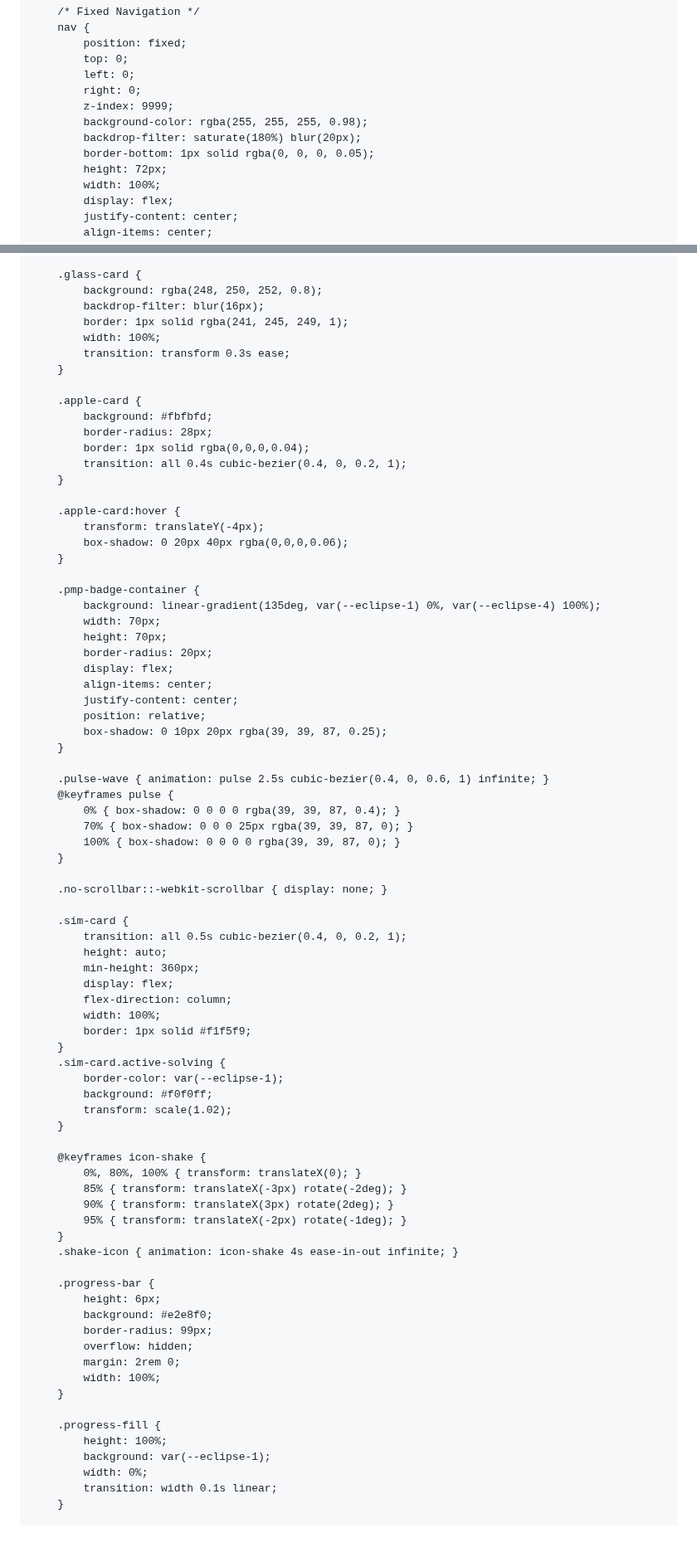
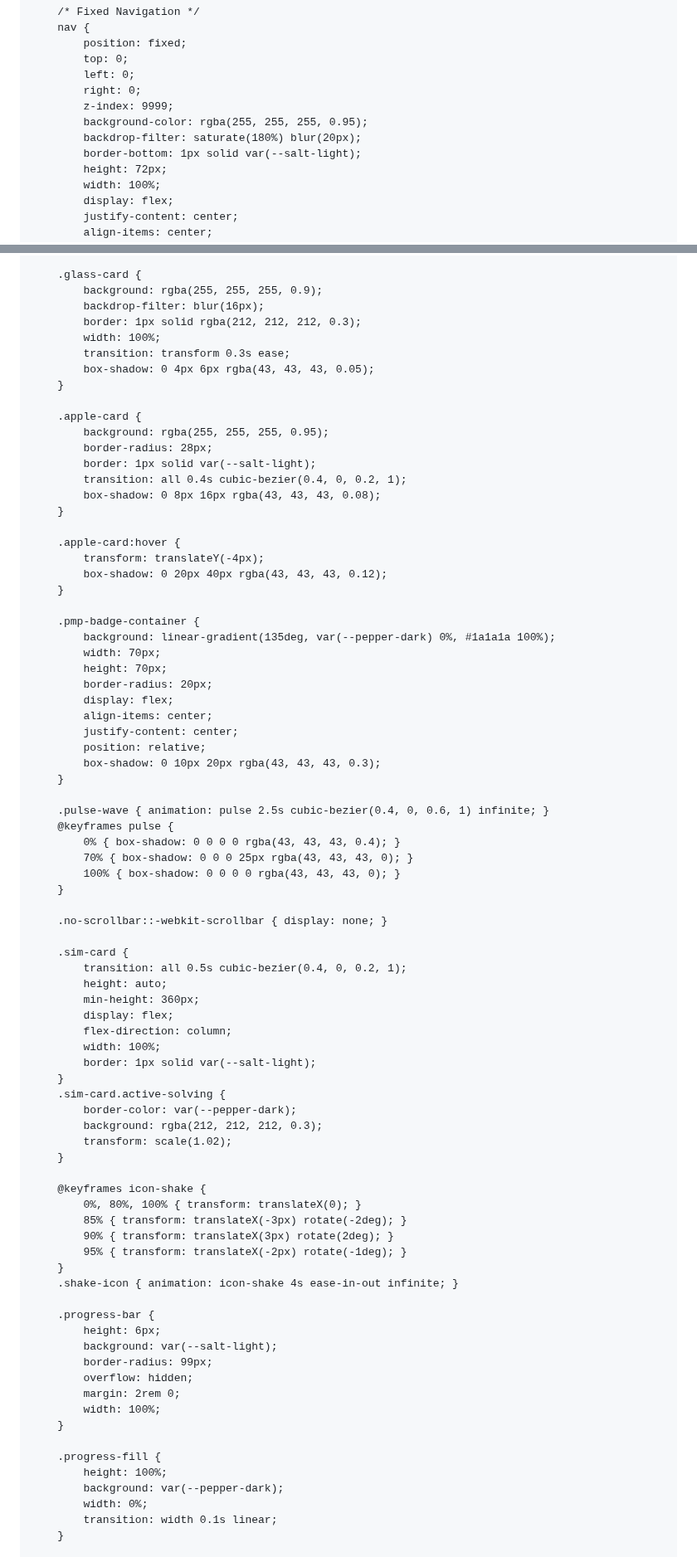
Before and after one commit to adityasachidanandham/adityasachidanandham.github.io, a Markdown page: README.md, 2 parts joined by grey strips. Shown at 83% size. GitHub-like rendering; blank space fills up the shorter version.

Commit message:
Refactor background styles and color palette
Updated styles and colors in the README for a more cohesive design.

```diff
--- a/README.md
+++ b/README.md
@@ -95,9 +144,9 @@
             left: 0;
             right: 0;
             z-index: 9999;
-            background-color: rgba(255, 255, 255, 0.98);
+            background-color: rgba(255, 255, 255, 0.95);
             backdrop-filter: saturate(180%) blur(20px);
-            border-bottom: 1px solid rgba(0, 0, 0, 0.05);
+            border-bottom: 1px solid var(--salt-light);
             height: 72px;
             width: 100%;
             display: flex;
@@ -199,27 +248,29 @@
         }
 
         .glass-card {
-            background: rgba(248, 250, 252, 0.8);
+            background: rgba(255, 255, 255, 0.9);
             backdrop-filter: blur(16px);
-            border: 1px solid rgba(241, 245, 249, 1);
+            border: 1px solid rgba(212, 212, 212, 0.3);
             width: 100%;
             transition: transform 0.3s ease;
+            box-shadow: 0 4px 6px rgba(43, 43, 43, 0.05);
         }
 
         .apple-card {
-            background: #fbfbfd;
+            background: rgba(255, 255, 255, 0.95);
             border-radius: 28px;
-            border: 1px solid rgba(0,0,0,0.04);
+            border: 1px solid var(--salt-light);
             transition: all 0.4s cubic-bezier(0.4, 0, 0.2, 1);
+            box-shadow: 0 8px 16px rgba(43, 43, 43, 0.08);
         }
 
         .apple-card:hover {
             transform: translateY(-4px);
-            box-shadow: 0 20px 40px rgba(0,0,0,0.06);
+            box-shadow: 0 20px 40px rgba(43, 43, 43, 0.12);
         }
 
         .pmp-badge-container {
-            background: linear-gradient(135deg, var(--eclipse-1) 0%, var(--eclipse-4) 100%);
+            background: linear-gradient(135deg, var(--pepper-dark) 0%, #1a1a1a 100%);
             width: 70px;
             height: 70px;
             border-radius: 20px;
@@ -227,14 +278,14 @@
             align-items: center;
             justify-content: center;
             position: relative;
-            box-shadow: 0 10px 20px rgba(39, 39, 87, 0.25);
+            box-shadow: 0 10px 20px rgba(43, 43, 43, 0.3);
         }
 
         .pulse-wave { animation: pulse 2.5s cubic-bezier(0.4, 0, 0.6, 1) infinite; }
         @keyframes pulse {
-            0% { box-shadow: 0 0 0 0 rgba(39, 39, 87, 0.4); }
-            70% { box-shadow: 0 0 0 25px rgba(39, 39, 87, 0); }
-            100% { box-shadow: 0 0 0 0 rgba(39, 39, 87, 0); }
+            0% { box-shadow: 0 0 0 0 rgba(43, 43, 43, 0.4); }
+            70% { box-shadow: 0 0 0 25px rgba(43, 43, 43, 0); }
+            100% { box-shadow: 0 0 0 0 rgba(43, 43, 43, 0); }
         }
 
         .no-scrollbar::-webkit-scrollbar { display: none; }
@@ -246,11 +297,11 @@
             display: flex;
             flex-direction: column;
             width: 100%;
-            border: 1px solid #f1f5f9;
+            border: 1px solid var(--salt-light);
         }
         .sim-card.active-solving {
-            border-color: var(--eclipse-1);
-            background: #f0f0ff;
+            border-color: var(--pepper-dark);
+            background: rgba(212, 212, 212, 0.3);
             transform: scale(1.02);
         }
 
@@ -264,7 +315,7 @@
 
         .progress-bar {
             height: 6px;
-            background: #e2e8f0;
+            background: var(--salt-light);
             border-radius: 99px;
             overflow: hidden;
             margin: 2rem 0;
@@ -273,7 +324,7 @@
 
         .progress-fill {
             height: 100%;
-            background: var(--eclipse-1);
+            background: var(--pepper-dark);
             width: 0%;
             transition: width 0.1s linear;
         }
```
Also changed, not shown: other parts of README.md (+73 -30 lines).
